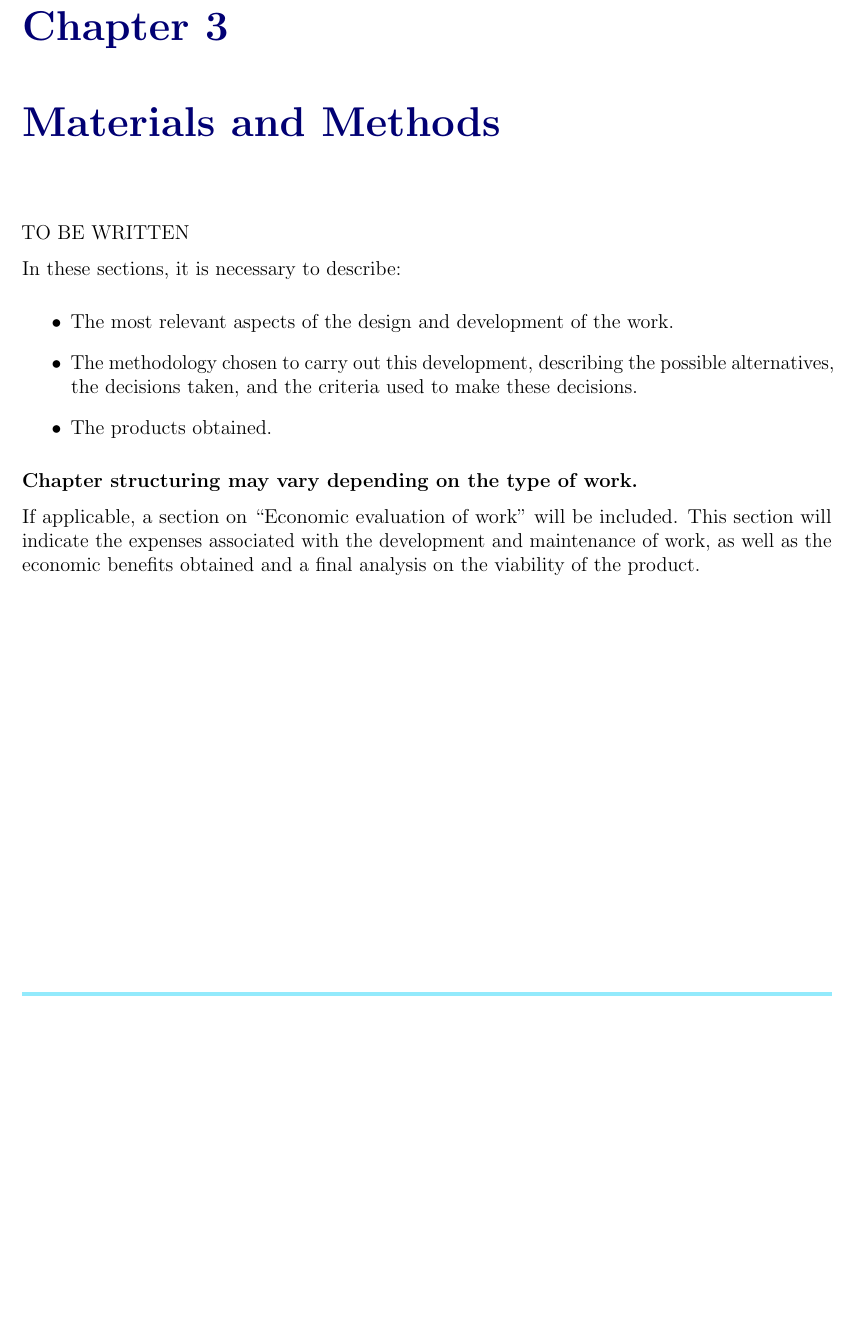
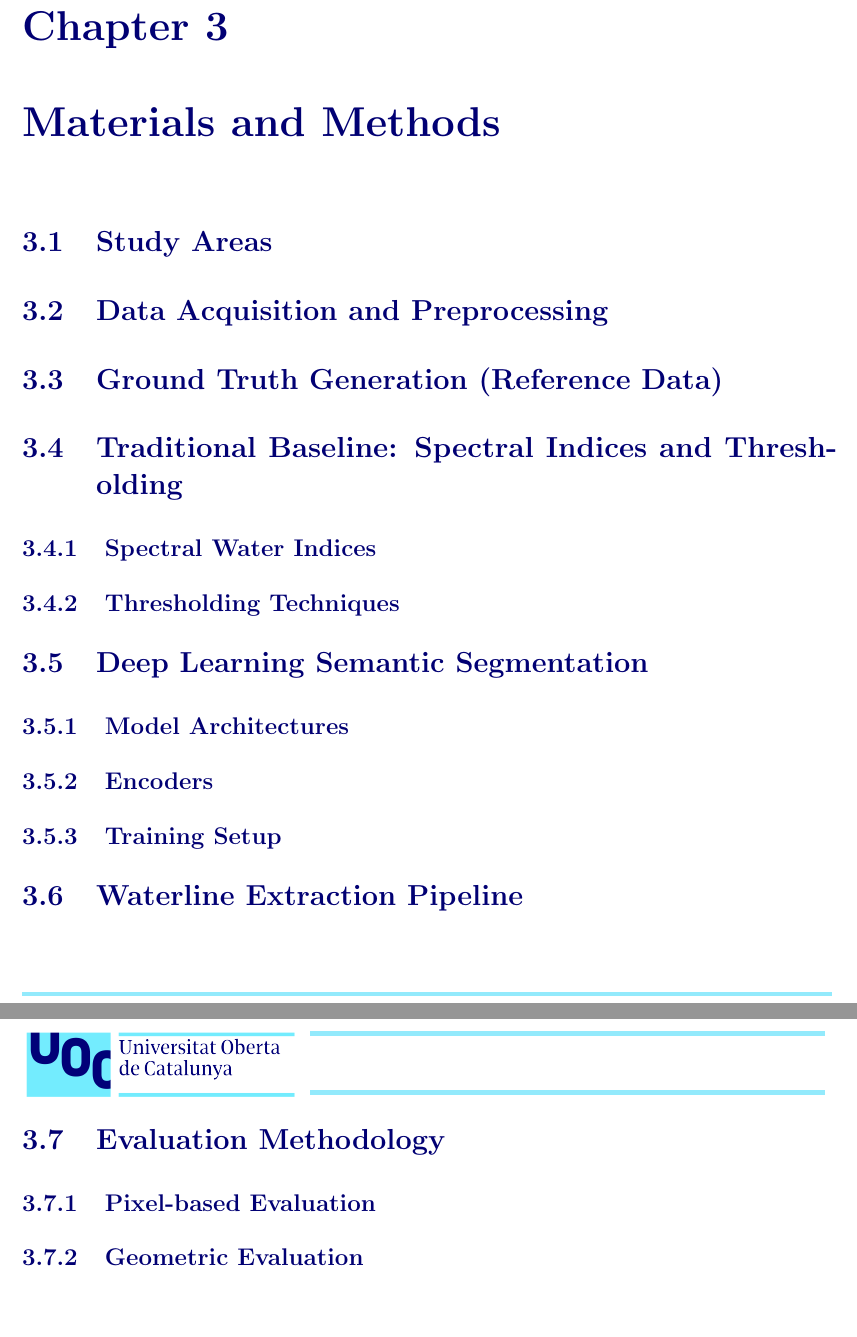
Before and after one commit to AlbertGallegoJimenez/sentinel2-coastline-benchmarking, a LaTeX thesis (docs/final_report/TFM_Gallego_Jimenez_Albert.tex): part of page 25 of 33 before the commit and two parts of pages 26 and 27 of 35 after it, the two joined at a grey line, cut so that both start at the same text, the shorter picture padded with empty space. Compiled offline with pdfLaTeX.

Commit message:
structure draft of Materials and Methods chapter in thesis doc

```diff
--- a/docs/final_report/TFM_Gallego_Jimenez_Albert.tex
+++ b/docs/final_report/TFM_Gallego_Jimenez_Albert.tex
@@ -343,19 +344,49 @@ By presenting a direct, data-driven comparison of classical spectral thresholdin
 
 \chapter{Materials and Methods}
 
-TO BE WRITTEN
+\section{Study Areas}
+% Description of the selected beaches: Salinas, El Sardinero, and El Puntal.
+% Justification for their choice (complex macrotidal environments, high energy, etc.).
 
-In these sections, it is necessary to describe:
-\begin{itemize}
-    \item The most relevant aspects of the design and development of the work.
-    \item The methodology chosen to carry out this development, describing the possible alternatives, the decisions taken, and the criteria used to make these decisions.
-    \item The products obtained.
-\end{itemize}
+\section{Data Acquisition and Preprocessing}
+% Characteristics of Sentinel-2 (L2A) imagery.
+% Search and filtering criteria (time periods, cloud cover).
+% Basic preprocessing (spatial cropping/ROIs for each beach).
+
+\section{Ground Truth Generation (Reference Data)}
+% Methodology for manual/visual annotation (assisted by Segment Anything Model - SAM).
+% Definition of the 4 mask classes: water, white-water, wet sand, and sand.
+% Dataset distribution (Train, Validation, and Test splits).
+
+\section{Traditional Baseline: Spectral Indices and Thresholding}
+\subsection{Spectral Water Indices}
+% Mathematical description of NDWI, MNDWI, AWEINSH, and SCoWI applied to Sentinel-2 bands.
+
+\subsection{Thresholding Techniques}
+% Description of the thresholds used (Zero-threshold, traditional Otsu, and modified Otsu proposed by Bergsma et al., 2024).
+
+\section{Deep Learning Semantic Segmentation}
+\subsection{Model Architectures}
+% Explanation of U-Net, DeepLabV3+, and SegFormer.
+
+\subsection{Encoders}
+% Detail of the chosen backbones (ResNet, EfficientNet, MiT) specifying light and heavy versions.
+
+\subsection{Training Setup}
+% Details on loss functions, optimizers, learning rate, batch size, and data augmentation.
+
+\section{Waterline Extraction Pipeline}
+% Post-segmentation process: moving from probability/class maps (indices and NNs) to a 2D continuous vector delineating the coast (e.g., marching squares).
+
+\section{Evaluation Methodology}
+\subsection{Pixel-based Evaluation}
+% Metrics to evaluate the quality of multiclass and binary segmentation masks (overall IoU, class IoU, Dice).
+
+\subsection{Geometric Evaluation}
+% Methodology for final coastline evaluation. Generation of perpendicular transects and distance metrics calculation (1D Euclidean errors, mean error, RMSE) between predicted coast and ground truth.
 
 
-\textbf{Chapter structuring may vary depending on the type of work.}
 
-If applicable, a section on “Economic evaluation of work” will be included. This section will indicate the expenses associated with the development and maintenance of work, as well as the economic benefits obtained and a final analysis on the viability of the product.
 
 
 
```
Also changed, not shown: docs/final_report/TFM_Gallego_Jimenez_Albert.pdf, docs/final_report/TFM_Gallego_Jimenez_Albert.tex (15 more changed lines), 9 other files.
